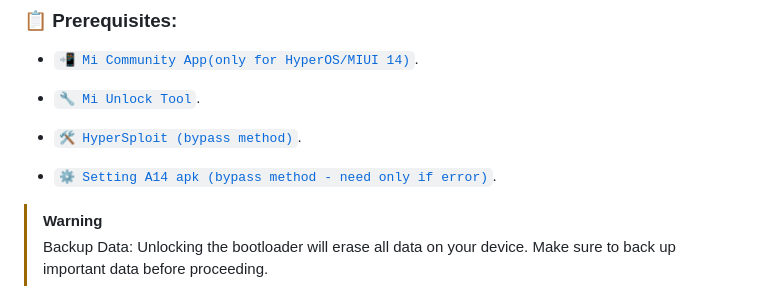
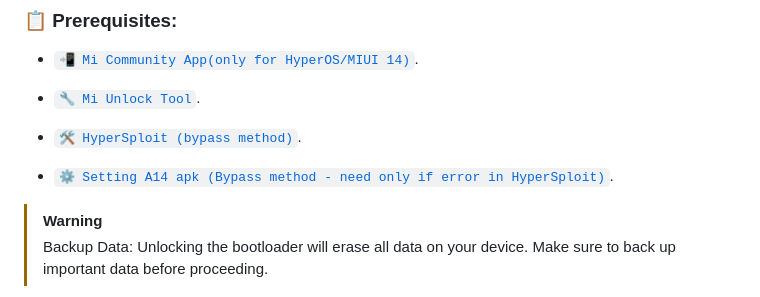
Before and after one commit to ArKT-7/ArKT-Guides, a Markdown page: Xiaomi-unlock-bootloader-en.md, the part around the change. Drawn GitHub-style.

```diff
--- a/Xiaomi-unlock-bootloader-en.md
+++ b/Xiaomi-unlock-bootloader-en.md
@@ -8,7 +8,7 @@
 
 - [`🛠️ HyperSploit (bypass method)`](https://github.com/TheAirBlow/HyperSploit/releases/download/1.0.0/HyperSploit-Windows.exe).
 
-- [`⚙️ Setting A14 apk (bypass method - need only if error)`](https://github.com/ArKT-7/ArKT-Guides/releases/download/Xiaomi-unlock-bootloader-files/Settings_HyperOS_Android14_SNAP.apk).
+- [`⚙️ Setting A14 apk (Bypass method - need only if error in HyperSploit)`](https://github.com/ArKT-7/ArKT-Guides/releases/download/Xiaomi-unlock-bootloader-files/Settings_HyperOS_Android14_SNAP.apk).
 
 
 >[!WARNING]
```
